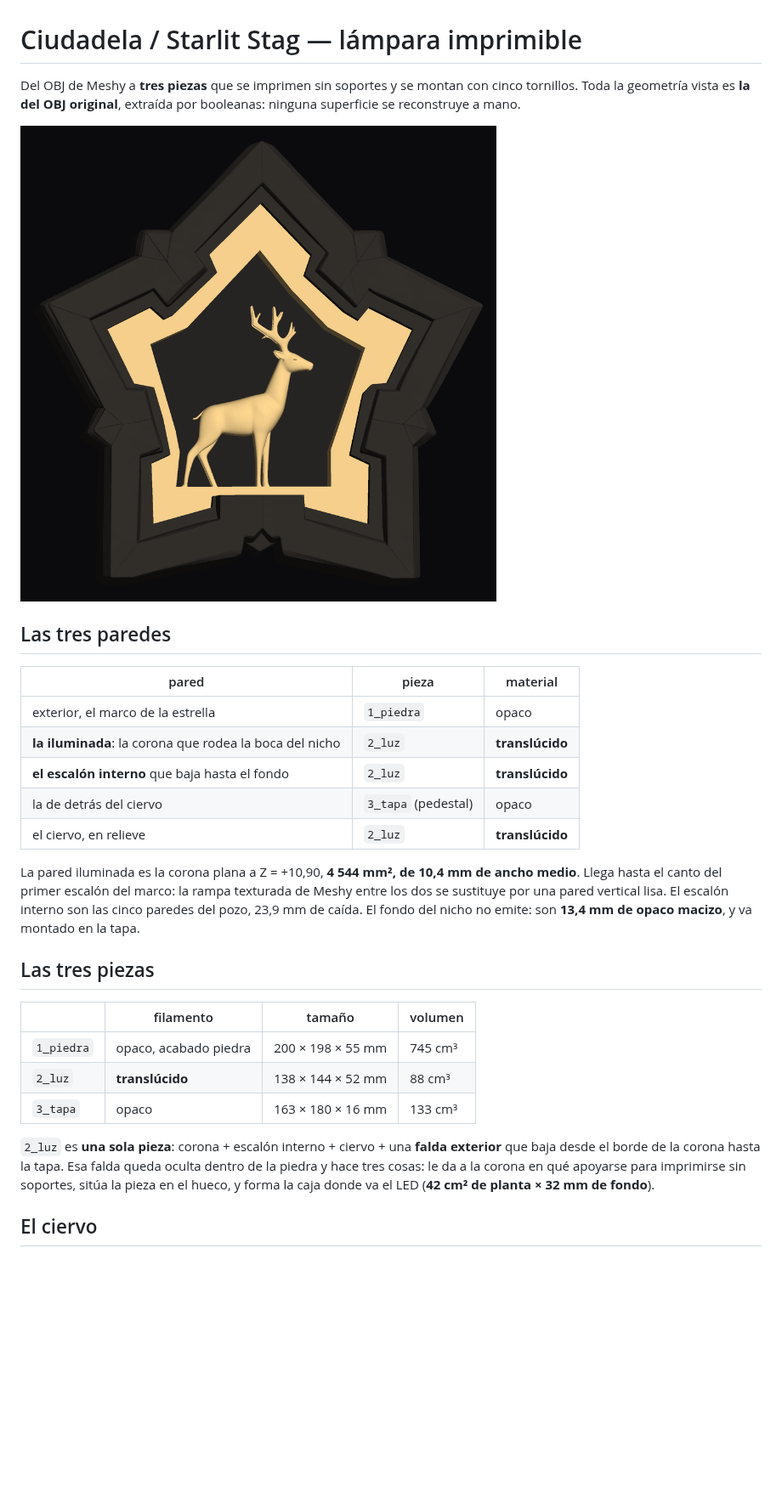
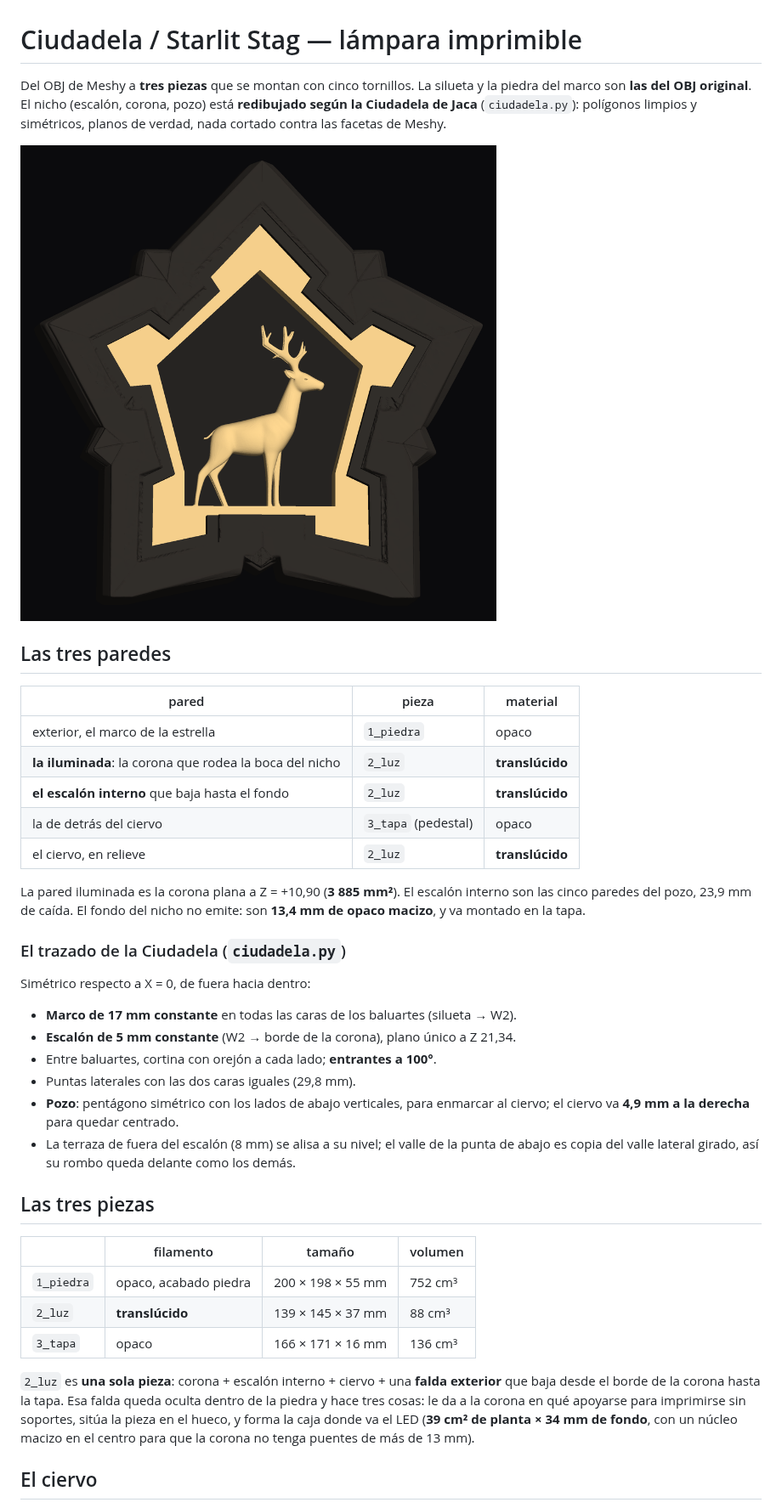
Before and after one commit to ecosdelunderground/lamparas, a Markdown page: README.md, the part around one of its changes. Shown at 85% size. GitHub-like rendering; pictures changed too: encendida.png; blank space fills up the shorter version.

```diff
--- a/README.md
+++ b/README.md
@@ -1,8 +1,9 @@
 # Ciudadela / Starlit Stag — lámpara imprimible
 
-Del OBJ de Meshy a **tres piezas** que se imprimen sin soportes y se montan con
-cinco tornillos. Toda la geometría vista es **la del OBJ original**, extraída por
-booleanas: ninguna superficie se reconstruye a mano.
+Del OBJ de Meshy a **tres piezas** que se montan con cinco tornillos. La silueta y
+la piedra del marco son **las del OBJ original**. El nicho (escalón, corona,
+pozo) está **redibujado según la Ciudadela de Jaca** (`ciudadela.py`): polígonos
+limpios y simétricos, planos de verdad, nada cortado contra las facetas de Meshy.
 
 ![encendida](encendida.png)
 
@@ -16,25 +17,38 @@ booleanas: ninguna superficie se reconstruye a mano.
 | la de detrás del ciervo | `3_tapa` (pedestal) | opaco |
 | el ciervo, en relieve | `2_luz` | **translúcido** |
 
-La pared iluminada es la corona plana a Z = +10,90, **4 544 mm², de 10,4 mm de
-ancho medio**. Llega hasta el canto del primer escalón del marco: la rampa
-texturada de Meshy entre los dos se sustituye por una pared vertical lisa. El escalón
+La pared iluminada es la corona plana a Z = +10,90 (**3 885 mm²**). El escalón
 interno son las cinco paredes del pozo, 23,9 mm de caída. El fondo del nicho no
 emite: son **13,4 mm de opaco macizo**, y va montado en la tapa.
+
+### El trazado de la Ciudadela (`ciudadela.py`)
+
+Simétrico respecto a X = 0, de fuera hacia dentro:
+
+- **Marco de 17 mm constante** en todas las caras de los baluartes (silueta → W2).
+- **Escalón de 5 mm constante** (W2 → borde de la corona), plano único a Z 21,34.
+- Entre baluartes, cortina con orejón a cada lado; **entrantes a 100°**.
+- Puntas laterales con las dos caras iguales (29,8 mm).
+- **Pozo**: pentágono simétrico con los lados de abajo verticales, para
+  enmarcar al ciervo; el ciervo va **4,9 mm a la derecha** para quedar centrado.
+- La terraza de fuera del escalón (8 mm) se alisa a su nivel; el valle de la
+  punta de abajo es copia del valle lateral girado, así su rombo queda delante
+  como los demás.
 
 ## Las tres piezas
 
 | | filamento | tamaño | volumen |
 |---|---|---|---|
-| `1_piedra` | opaco, acabado piedra | 200 × 198 × 55 mm | 745 cm³ |
-| `2_luz` | **translúcido** | 138 × 144 × 52 mm | 88 cm³ |
-| `3_tapa` | opaco | 163 × 180 × 16 mm | 133 cm³ |
+| `1_piedra` | opaco, acabado piedra | 200 × 198 × 55 mm | 752 cm³ |
+| `2_luz` | **translúcido** | 139 × 145 × 37 mm | 88 cm³ |
+| `3_tapa` | opaco | 166 × 171 × 16 mm | 136 cm³ |
 
 `2_luz` es **una sola pieza**: corona + escalón interno + ciervo + una **falda
 exterior** que baja desde el borde de la corona hasta la tapa. Esa falda queda
 oculta dentro de la piedra y hace tres cosas: le da a la corona en qué apoyarse
 para imprimirse sin soportes, sitúa la pieza en el hueco, y forma la caja donde
-va el LED (**42 cm² de planta × 32 mm de fondo**).
+va el LED (**39 cm² de planta × 34 mm de fondo**, con un núcleo macizo en el
+centro para que la corona no tenga puentes de más de 13 mm).
 
 ## El ciervo
 
```
Also changed, not shown: other parts of README.md (+18 -15 lines), HANDOFF.md (+37 -0 lines), falda_marco.png, falda_zoom.png, verificacion.png, 12 other files.
